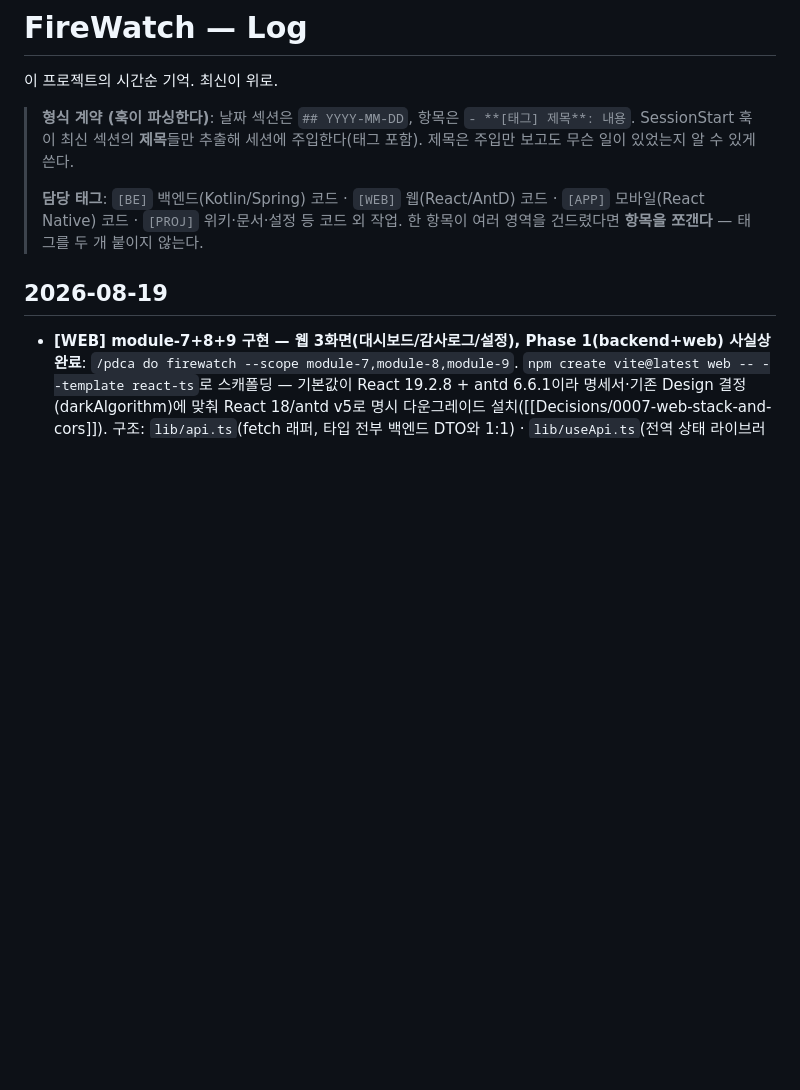
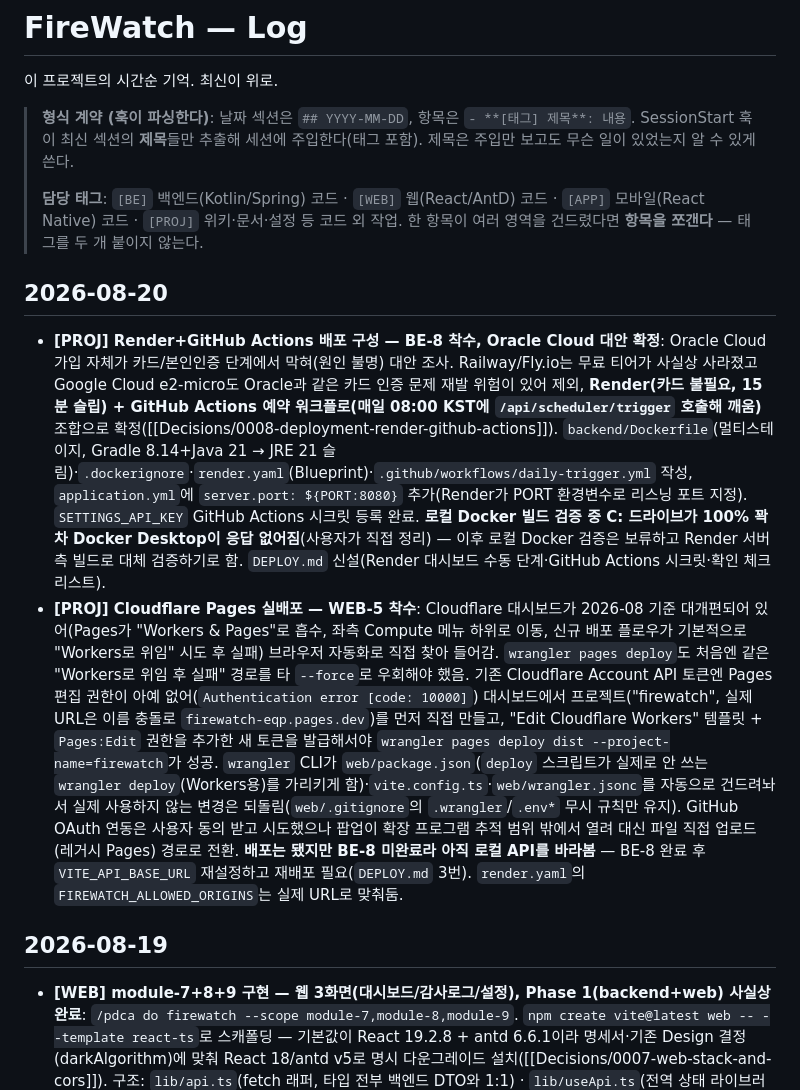
Before and after one commit to huni2/FireWatch, a Markdown page: llm-wiki/log.md, the part around the change. Drawn GitHub-style; blank space fills up the shorter version.

Commit message:
docs: BE-8/WEB-5 배포 진행 상황 기록
Render 백엔드 배포(사용자 대시보드 조작 필요)와 Cloudflare Pages
실배포(firewatch-eqp.pages.dev, 완료) 진행 상황을 log.md·Next-Tasks.md에 반영.

Co-Authored-By: Claude Sonnet 5 <noreply@anthropic.com>

```diff
--- a/llm-wiki/log.md
+++ b/llm-wiki/log.md
@@ -8,6 +8,10 @@
 >
 > **담당 태그**: `[BE]` 백엔드(Kotlin/Spring) 코드 · `[WEB]` 웹(React/AntD) 코드 · `[APP]` 모바일(React Native) 코드 · `[PROJ]` 위키·문서·설정 등 코드 외 작업.
 > 한 항목이 여러 영역을 건드렸다면 **항목을 쪼갠다** — 태그를 두 개 붙이지 않는다.
+
+## 2026-08-20
+- **[PROJ] Render+GitHub Actions 배포 구성 — BE-8 착수, Oracle Cloud 대안 확정**: Oracle Cloud 가입 자체가 카드/본인인증 단계에서 막혀(원인 불명) 대안 조사. Railway/Fly.io는 무료 티어가 사실상 사라졌고 Google Cloud e2-micro도 Oracle과 같은 카드 인증 문제 재발 위험이 있어 제외, **Render(카드 불필요, 15분 슬립) + GitHub Actions 예약 워크플로(매일 08:00 KST에 `/api/scheduler/trigger` 호출해 깨움)** 조합으로 확정([[Decisions/0008-deployment-render-github-actions]]). `backend/Dockerfile`(멀티스테이지, Gradle 8.14+Java 21 → JRE 21 슬림)·`.dockerignore`·`render.yaml`(Blueprint)·`.github/workflows/daily-trigger.yml` 작성, `application.yml`에 `server.port: ${PORT:8080}` 추가(Render가 PORT 환경변수로 리스닝 포트 지정). `SETTINGS_API_KEY` GitHub Actions 시크릿 등록 완료. **로컬 Docker 빌드 검증 중 C: 드라이브가 100% 꽉 차 Docker Desktop이 응답 없어짐**(사용자가 직접 정리) — 이후 로컬 Docker 검증은 보류하고 Render 서버 측 빌드로 대체 검증하기로 함. `DEPLOY.md` 신설(Render 대시보드 수동 단계·GitHub Actions 시크릿·확인 체크리스트).
+- **[PROJ] Cloudflare Pages 실배포 — WEB-5 착수**: Cloudflare 대시보드가 2026-08 기준 대개편되어 있어(Pages가 "Workers & Pages"로 흡수, 좌측 Compute 메뉴 하위로 이동, 신규 배포 플로우가 기본적으로 "Workers로 위임" 시도 후 실패) 브라우저 자동화로 직접 찾아 들어감. `wrangler pages deploy`도 처음엔 같은 "Workers로 위임 후 실패" 경로를 타 `--force`로 우회해야 했음. 기존 Cloudflare Account API 토큰엔 Pages 편집 권한이 아예 없어(`Authentication error [code: 10000]`) 대시보드에서 프로젝트("firewatch", 실제 URL은 이름 충돌로 `firewatch-eqp.pages.dev`)를 먼저 직접 만들고, "Edit Cloudflare Workers" 템플릿 + `Pages:Edit` 권한을 추가한 새 토큰을 발급해서야 `wrangler pages deploy dist --project-name=firewatch`가 성공. `wrangler` CLI가 `web/package.json`(`deploy` 스크립트가 실제로 안 쓰는 `wrangler deploy`(Workers용)를 가리키게 함)·`vite.config.ts`·`web/wrangler.jsonc`를 자동으로 건드려놔서 실제 사용하지 않는 변경은 되돌림(`web/.gitignore`의 `.wrangler`/`.env*` 무시 규칙만 유지). GitHub OAuth 연동은 사용자 동의 받고 시도했으나 팝업이 확장 프로그램 추적 범위 밖에서 열려 대신 파일 직접 업로드(레거시 Pages) 경로로 전환. **배포는 됐지만 BE-8 미완료라 아직 로컬 API를 바라봄** — BE-8 완료 후 `VITE_API_BASE_URL` 재설정하고 재배포 필요(`DEPLOY.md` 3번). `render.yaml`의 `FIREWATCH_ALLOWED_ORIGINS`는 실제 URL로 맞춰둠.
 
 ## 2026-08-19
 - **[WEB] module-7+8+9 구현 — 웹 3화면(대시보드/감사로그/설정), Phase 1(backend+web) 사실상 완료**: `/pdca do firewatch --scope module-7,module-8,module-9`. `npm create vite@latest web -- --template react-ts`로 스캐폴딩 — 기본값이 React 19.2.8 + antd 6.6.1이라 명세서·기존 Design 결정(darkAlgorithm)에 맞춰 React 18/antd v5로 명시 다운그레이드 설치([[Decisions/0007-web-stack-and-cors]]).
```
Also changed, not shown: llm-wiki/Next-Tasks.md (+5 -3 lines).
